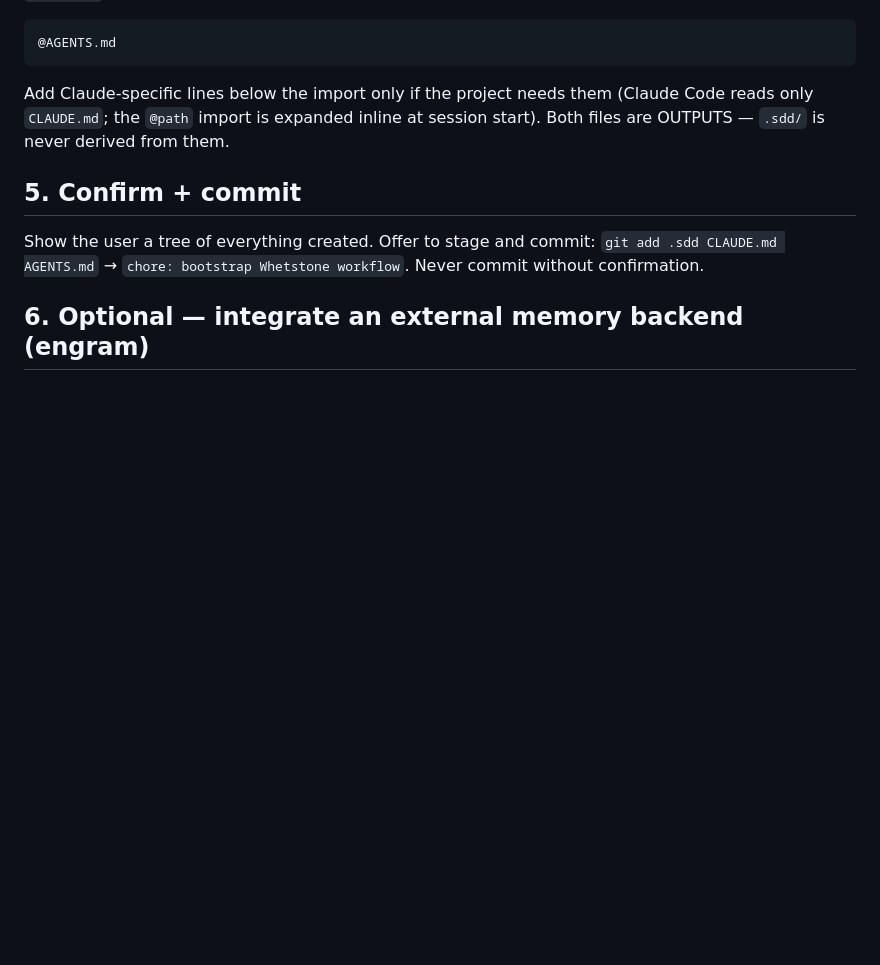
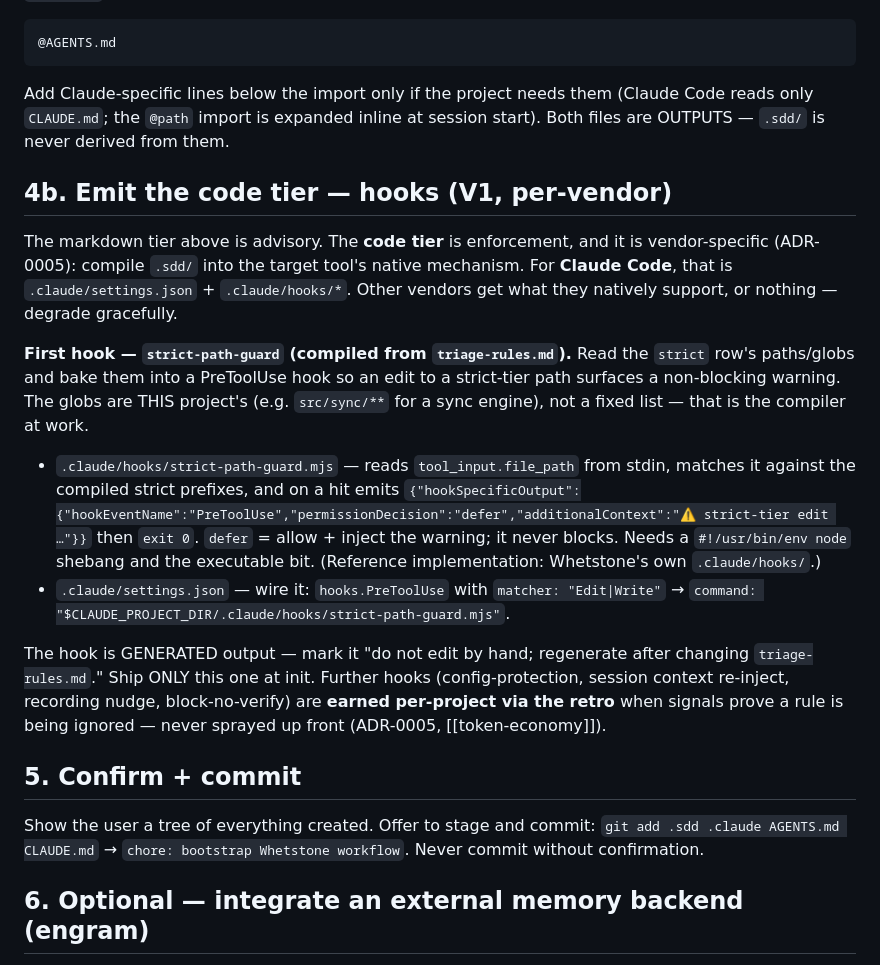
Before and after one commit to Juanmzz/whetstone, a Markdown page: init.md, the part around the change. Drawn GitHub-style; blank space fills up the shorter version.

Commit message:
feat(v1): codify the code-tier hook emitter in init.md
Adds phase 4b: compile .sdd/triage-rules.md strict paths into a Claude Code
strict-path-guard PreToolUse hook + settings.json wiring. Ships only this one
hook at init; further hooks are earned per-project via the retro, not sprayed
(ADR-0005). This is the V1 capability — any project can now get its own
project-specific enforcement hook, derived from its own definitions.

```diff
--- a/init.md
+++ b/init.md
@@ -239,11 +239,36 @@ Add Claude-specific lines below the import only if the project needs them (Claud
 only `CLAUDE.md`; the `@path` import is expanded inline at session start). Both files are
 OUTPUTS — `.sdd/` is never derived from them.
 
+## 4b. Emit the code tier — hooks (V1, per-vendor)
+
+The markdown tier above is advisory. The **code tier** is enforcement, and it is
+vendor-specific (ADR-0005): compile `.sdd/` into the target tool's native mechanism. For
+**Claude Code**, that is `.claude/settings.json` + `.claude/hooks/*`. Other vendors get what
+they natively support, or nothing — degrade gracefully.
+
+**First hook — `strict-path-guard` (compiled from `triage-rules.md`).** Read the `strict` row's
+paths/globs and bake them into a PreToolUse hook so an edit to a strict-tier path surfaces a
+non-blocking warning. The globs are THIS project's (e.g. `src/sync/**` for a sync engine), not a
+fixed list — that is the compiler at work.
+
+- `.claude/hooks/strict-path-guard.mjs` — reads `tool_input.file_path` from stdin, matches it
+  against the compiled strict prefixes, and on a hit emits
+  `{"hookSpecificOutput":{"hookEventName":"PreToolUse","permissionDecision":"defer","additionalContext":"⚠ strict-tier edit …"}}`
+  then `exit 0`. `defer` = allow + inject the warning; it never blocks. Needs a `#!/usr/bin/env node`
+  shebang and the executable bit. (Reference implementation: Whetstone's own `.claude/hooks/`.)
+- `.claude/settings.json` — wire it: `hooks.PreToolUse` with `matcher: "Edit|Write"` →
+  `command: "$CLAUDE_PROJECT_DIR/.claude/hooks/strict-path-guard.mjs"`.
+
+The hook is GENERATED output — mark it "do not edit by hand; regenerate after changing
+`triage-rules.md`." Ship ONLY this one at init. Further hooks (config-protection, session
+context re-inject, recording nudge, block-no-verify) are **earned per-project via the retro**
+when signals prove a rule is being ignored — never sprayed up front (ADR-0005, [[token-economy]]).
+
 ## 5. Confirm + commit
 
 Show the user a tree of everything created. Offer to stage and commit:
-`git add .sdd CLAUDE.md AGENTS.md` → `chore: bootstrap Whetstone workflow`. Never commit without
-confirmation.
+`git add .sdd .claude AGENTS.md CLAUDE.md` → `chore: bootstrap Whetstone workflow`. Never commit
+without confirmation.
 
 ## 6. Optional — integrate an external memory backend (engram)
 
```
